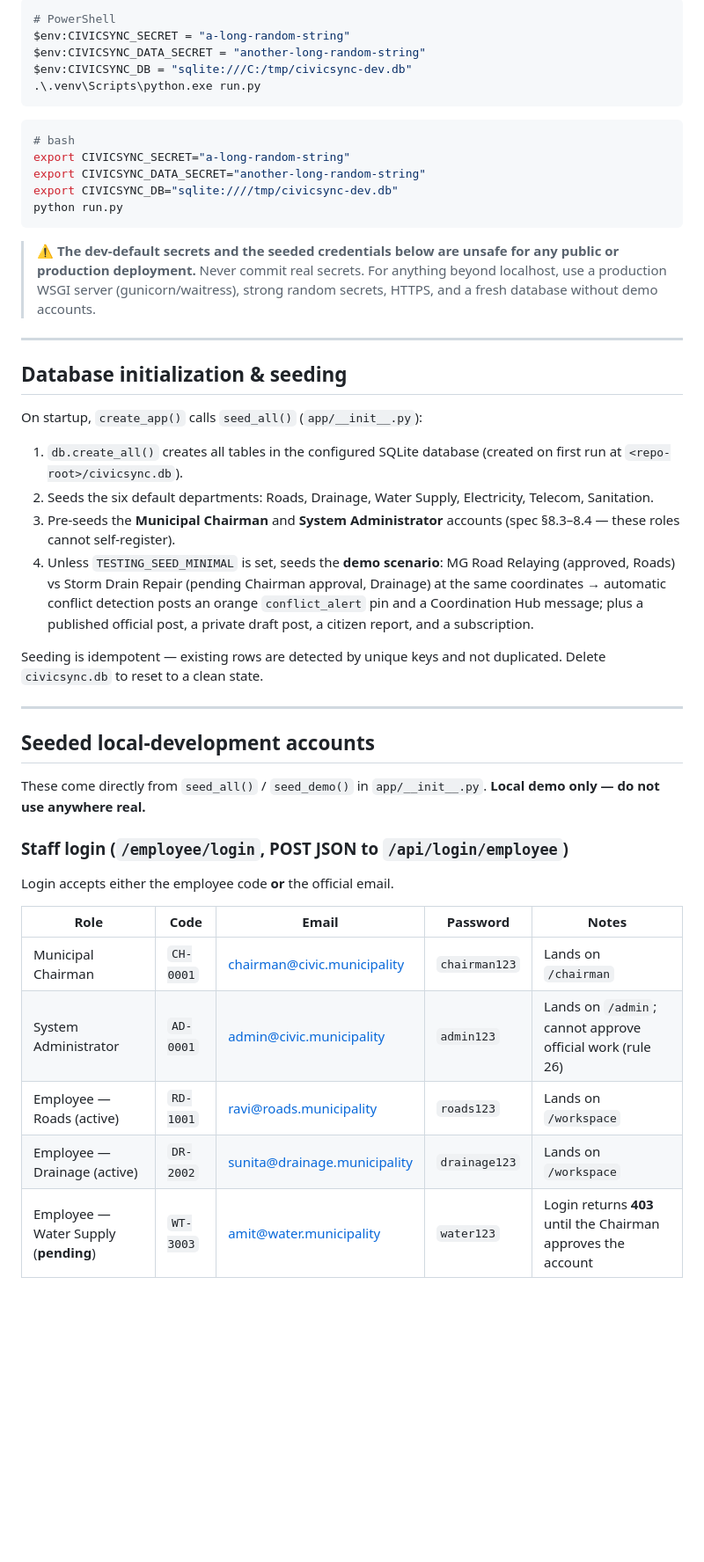
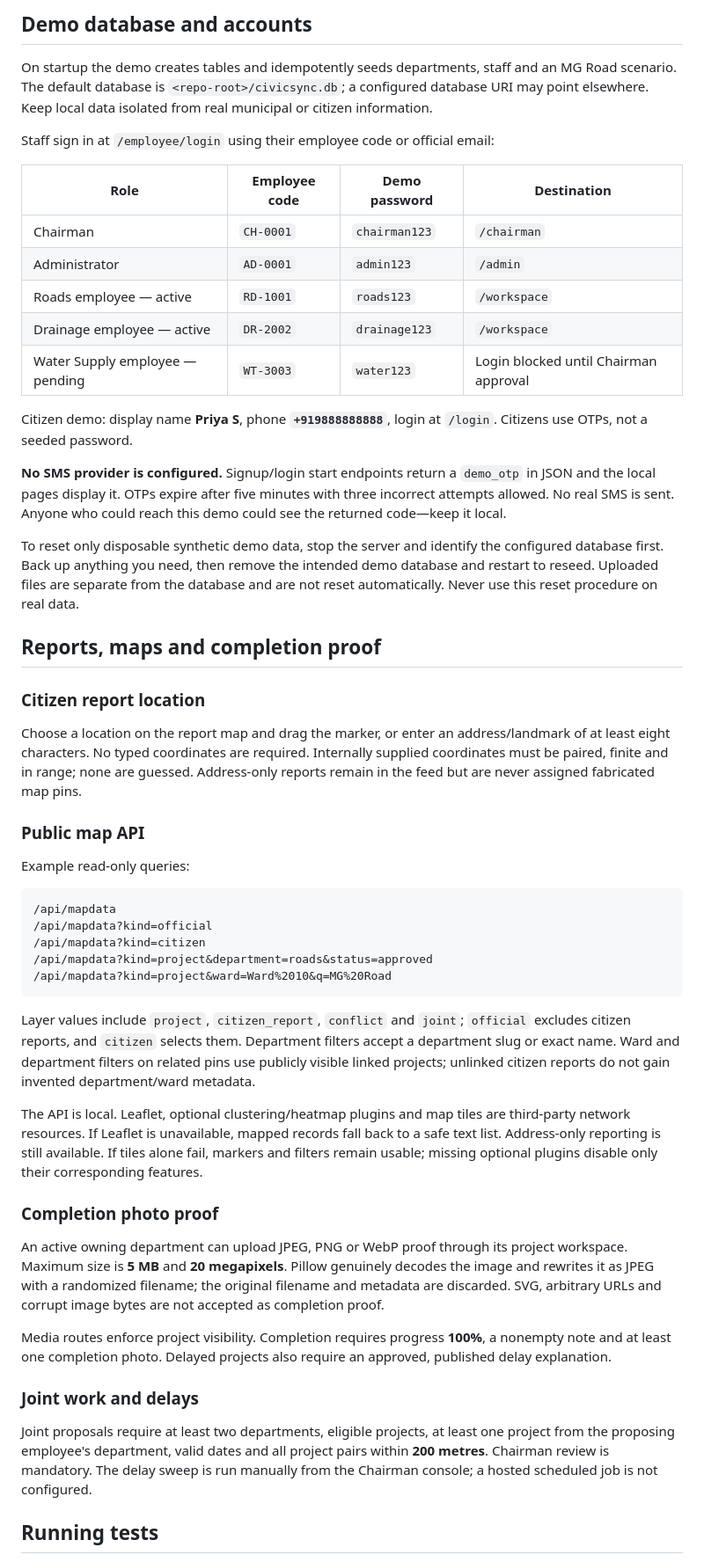
Before and after one commit to chittemrohith-creator/KYA, a Markdown page: README.md, the part around one of its changes. Shown at 88% size. Rendered like a GitHub page; blank space fills up the shorter version.

````diff
--- a/README.md
+++ b/README.md
@@ -60,49 +114,55 @@ Examples:
 
-```powershell
-# PowerShell
-$env:CIVICSYNC_SECRET = "a-long-random-string"
-$env:CIVICSYNC_DATA_SECRET = "another-long-random-string"
-$env:CIVICSYNC_DB = "sqlite:///C:/tmp/civicsync-dev.db"
-.\.venv\Scripts\python.exe run.py
+## Demo database and accounts
+
+On startup the demo creates tables and idempotently seeds departments, staff and an MG Road scenario. The default database is `<repo-root>/civicsync.db`; a configured database URI may point elsewhere. Keep local data isolated from real municipal or citizen information.
+
+Staff sign in at `/employee/login` using their employee code or official email:
+
+| Role | Employee code | Demo password | Destination |
+|---|---|---|---|
+| Chairman | `CH-0001` | `chairman123` | `/chairman` |
+| Administrator | `AD-0001` | `admin123` | `/admin` |
+| Roads employee — active | `RD-1001` | `roads123` | `/workspace` |
+| Drainage employee — active | `DR-2002` | `drainage123` | `/workspace` |
+| Water Supply employee — pending | `WT-3003` | `water123` | Login blocked until Chairman approval |
+
+Citizen demo: display name **Priya S**, phone **`+919888888888`**, login at `/login`. Citizens use OTPs, not a seeded password.
+
+**No SMS provider is configured.** Signup/login start endpoints return a `demo_otp` in JSON and the local pages display it. OTPs expire after five minutes with three incorrect attempts allowed. No real SMS is sent. Anyone who could reach this demo could see the returned code—keep it local.
+
+To reset only disposable synthetic demo data, stop the server and identify the configured database first. Back up anything you need, then remove the intended demo database and restart to reseed. Uploaded files are separate from the database and are not reset automatically. Never use this reset procedure on real data.
+
+## Reports, maps and completion proof
+
+### Citizen report location
+
+Choose a location on the report map and drag the marker, or enter an address/landmark of at least eight characters. No typed coordinates are required. Internally supplied coordinates must be paired, finite and in range; none are guessed. Address-only reports remain in the feed but are never assigned fabricated map pins.
+
+### Public map API
+
+Example read-only queries:
+
+```text
+/api/mapdata
+/api/mapdata?kind=official
+/api/mapdata?kind=citizen
+/api/mapdata?kind=project&department=roads&status=approved
+/api/mapdata?kind=project&ward=Ward%2010&q=MG%20Road
 ```
 
-```bash
-# bash
-export CIVICSYNC_SECRET="a-long-random-string"
-export CIVICSYNC_DATA_SECRET="another-long-random-string"
-export CIVICSYNC_DB="sqlite:////tmp/civicsync-dev.db"
-python run.py
-```
+Layer values include `project`, `citizen_report`, `conflict` and `joint`; `official` excludes citizen reports, and `citizen` selects them. Department filters accept a department slug or exact name. Ward and department filters on related pins use publicly visible linked projects; unlinked citizen reports do not gain invented department/ward metadata.
 
-> ⚠️ **The dev-default secrets and the seeded credentials below are unsafe for any public or production deployment.** Never commit real secrets. For anything beyond localhost, use a production WSGI server (gunicorn/waitress), strong random secrets, HTTPS, and a fresh database without demo accounts.
+The API is local. Leaflet, optional clustering/heatmap plugins and map tiles are third-party network resources. If Leaflet is unavailable, mapped records fall back to a safe text list. Address-only reporting is still available. If tiles alone fail, markers and filters remain usable; missing optional plugins disable only their corresponding features.
 
----
+### Completion photo proof
 
-## Database initialization & seeding
+An active owning department can upload JPEG, PNG or WebP proof through its project workspace. Maximum size is **5 MB** and **20 megapixels**. Pillow genuinely decodes the image and rewrites it as JPEG with a randomized filename; the original filename and metadata are discarded. SVG, arbitrary URLs and corrupt image bytes are not accepted as completion proof.
 
-On startup, `create_app()` calls `seed_all()` (`app/__init__.py`):
+Media routes enforce project visibility. Completion requires progress **100%**, a nonempty note and at least one completion photo. Delayed projects also require an approved, published delay explanation.
 
-1. `db.create_all()` creates all tables in the configured SQLite database (created on first run at `<repo-root>/civicsync.db`).
-2. Seeds the six default departments: Roads, Drainage, Water Supply, Electricity, Telecom, Sanitation.
-3. Pre-seeds the **Municipal Chairman** and **System Administrator** accounts (spec §8.3–8.4 — these roles cannot self-register).
-4. Unless `TESTING_SEED_MINIMAL` is set, seeds the **demo scenario**: MG Road Relaying (approved, Roads) vs Storm Drain Repair (pending Chairman approval, Drainage) at the same coordinates → automatic conflict detection posts an orange `conflict_alert` pin and a Coordination Hub message; plus a published official post, a private draft post, a citizen report, and a subscription.
+### Joint work and delays
 
-Seeding is idempotent — existing rows are detected by unique keys and not duplicated. Delete `civicsync.db` to reset to a clean state.
+Joint proposals require at least two departments, eligible projects, at least one project from the proposing employee's department, valid dates and all project pairs within **200 metres**. Chairman review is mandatory. The delay sweep is run manually from the Chairman console; a hosted scheduled job is not configured.
 
----
+## Running tests
 
-## Seeded local-development accounts
-
-These come directly from `seed_all()` / `seed_demo()` in `app/__init__.py`. **Local demo only — do not use anywhere real.**
-
-### Staff login (`/employee/login`, POST JSON to `/api/login/employee`)
-Login accepts either the employee code **or** the official email.
-
-| Role | Code | Email | Password | Notes |
-|---|---|---|---|---|
-| Municipal Chairman | `CH-0001` | chairman@civic.municipality | `chairman123` | Lands on `/chairman` |
-| System Administrator | `AD-0001` | admin@civic.municipality | `admin123` | Lands on `/admin`; cannot approve official work (rule 26) |
-| Employee — Roads (active) | `RD-1001` | ravi@roads.municipality | `roads123` | Lands on `/workspace` |
-| Employee — Drainage (active) | `DR-2002` | sunita@drainage.municipality | `drainage123` | Lands on `/workspace` |
-| Employee — Water Supply (**pending**) | `WT-3003` | amit@water.municipality | `water123` | Login returns **403** until the Chairman approves the account |
-
````
Also changed, not shown: other parts of README.md (+125 -113 lines).
